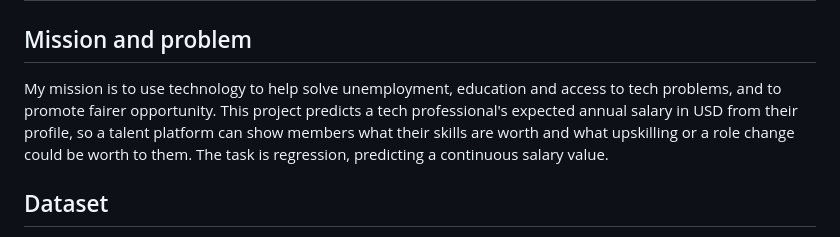
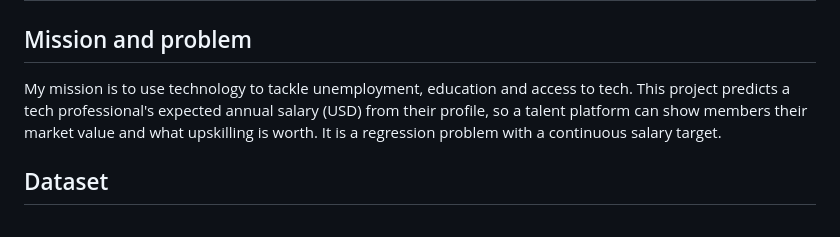
Before and after one commit to SHYAKA-Aime/Regression-Analysis-Mobile-Application, a Markdown page: README.md, the part around the change. GitHub-like rendering.

Commit message:
docs: tighten mission statement to four lines

```diff
--- a/README.md
+++ b/README.md
@@ -1,11 +1,10 @@
 # Tech Talent Salary Prediction
 
 ## Mission and problem
-My mission is to use technology to help solve unemployment, education and access to tech
-problems, and to promote fairer opportunity. This project predicts a tech professional's
-expected annual salary in USD from their profile, so a talent platform can show members what
-their skills are worth and what upskilling or a role change could be worth to them. The task
-is regression, predicting a continuous salary value.
+My mission is to use technology to tackle unemployment, education and access to tech.
+This project predicts a tech professional's expected annual salary (USD) from their profile,
+so a talent platform can show members their market value and what upskilling is worth.
+It is a regression problem with a continuous salary target.
 
 ## Dataset
 The data is the Data Science / Tech Job Salaries dataset from Kaggle:
```
